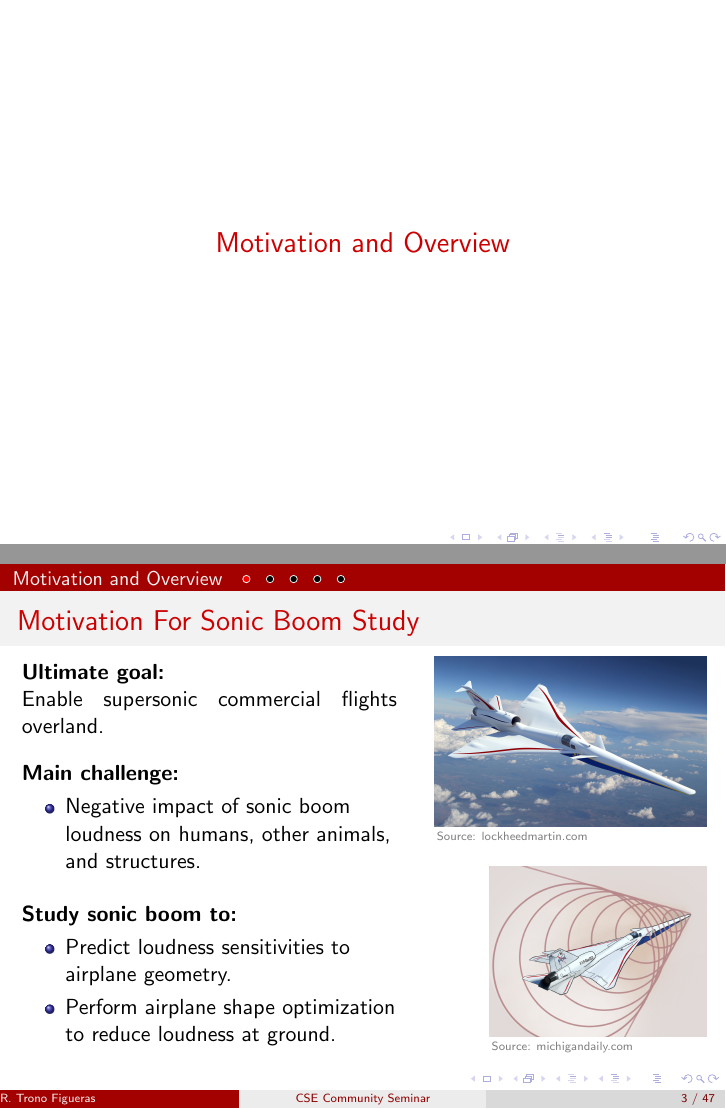
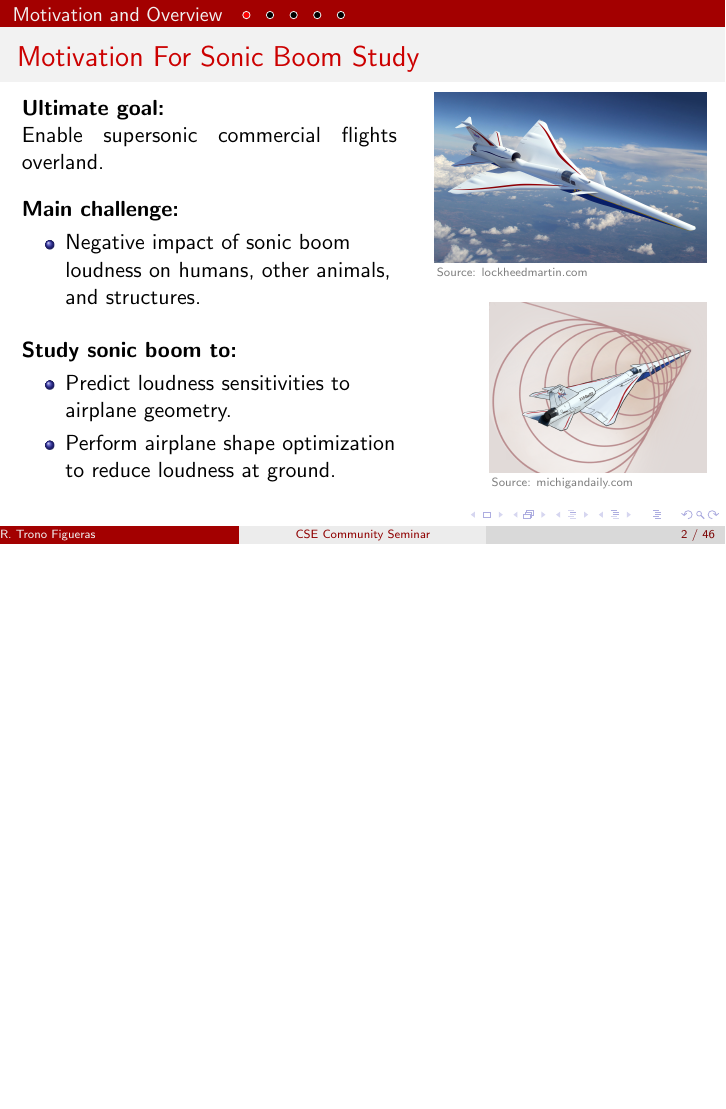
Before and after one commit to renat999-mit/CSESeminarSANSBOOM, LaTeX slides (src/presentationSeminar.tex): pages 2 and 3 of 47 before the commit and page 2 of 46 after it, the two joined at a grey line, the shorter picture padded with empty space. Compiled offline with pdfLaTeX.

```diff
--- a/src/presentationSeminar.tex
+++ b/src/presentationSeminar.tex
@@ -103,23 +103,6 @@
 %=============================================================================%
 %=============================================================================%
 %=============================================================================%
-% % Table of Contents
-% \begin{frame}[plain]{Outline}
-%     \tableofcontents
-% \end{frame}
-
-%=============================================================================%
-%=============================================================================%
-%=============================================================================%
-% Section: Motivation and overview
-
-\begin{frame}[plain]
-  \vfill
-  \centering
-  {\usebeamerfont{title}\usebeamercolor[fg]{title}Motivation and Overview}
-  \vfill
-\end{frame}
-
 
 \section{Motivation and Overview}
 
```
Also changed, not shown: src/presentationSeminar.tex (60 more changed lines), 8 other files.
